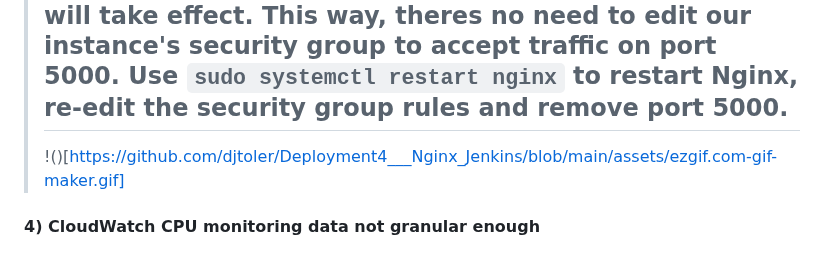
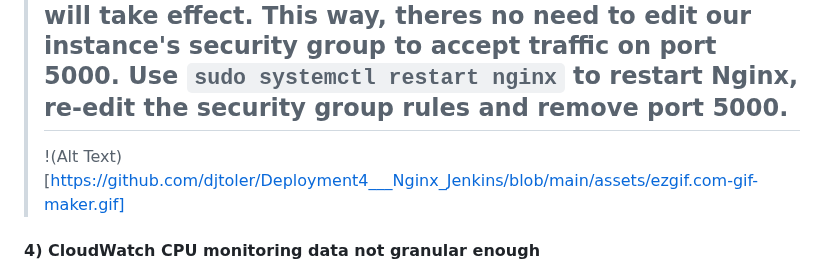
Before and after one commit to djtoler/Deploying-a-Python-App-onto-EC2-with-Nginx, a Markdown page: README.md, the part around the change. GitHub-like rendering.

```diff
--- a/README.md
+++ b/README.md
@@ -24,7 +24,7 @@ ___
 >
 > # Update(10/1/23):
 > ## The approach above was wrong. Nginx is functioning as the reverse proxy at port 8000. Nginx needs to be restarted before the changes made to the config file will take effect. This way, theres no need to edit our instance's security group to accept traffic on port 5000. Use `sudo systemctl restart nginx` to restart Nginx, re-edit the security group rules and remove port 5000.
-> !()[https://github.com/djtoler/Deployment4___Nginx_Jenkins/blob/main/assets/ezgif.com-gif-maker.gif]
+> !(Alt Text)[https://github.com/djtoler/Deployment4___Nginx_Jenkins/blob/main/assets/ezgif.com-gif-maker.gif]
 
 #### 4) CloudWatch CPU monitoring data not granular enough
 > #### _After running our Jenkins build while CloudWatch is monitoring our CPU utilization we didn’t see the kind of impact that was expected. There were data points on the CloudWatch line graph that did show a spike but the fastest monitoring interval CloudWatch has available is 60 seconds._
```
